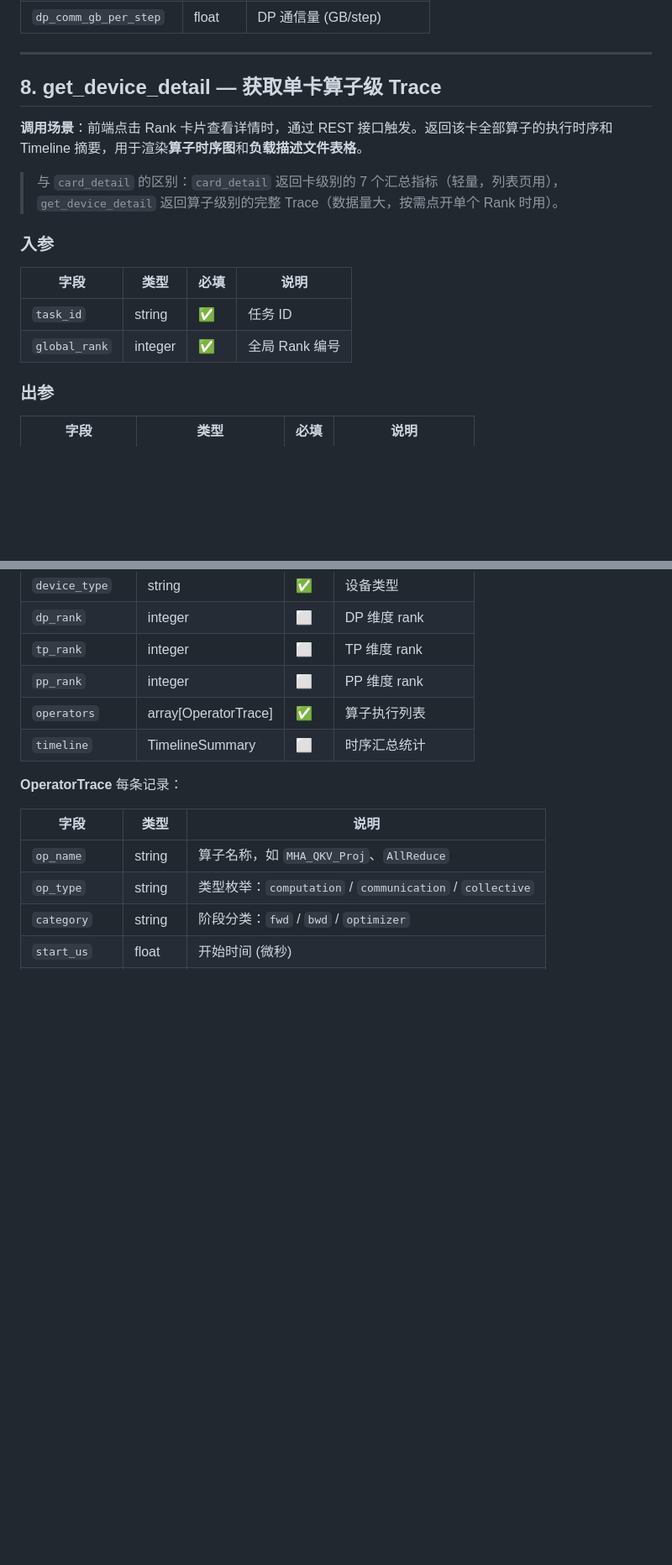
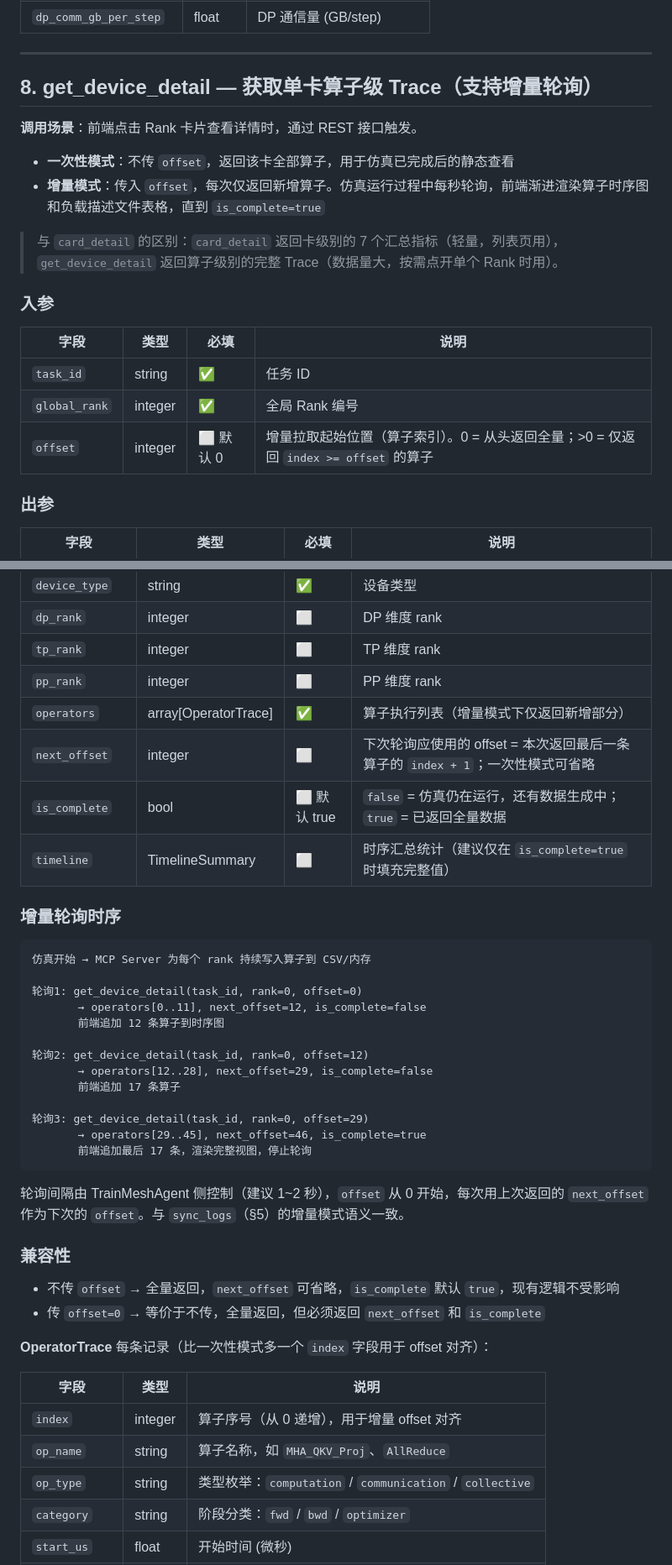
Before and after one commit to Binknight/TrainMeshAgent, a Markdown page: docs/mcp-server-spec.md, 2 parts joined by grey strips. Shown at 84% size. Rendered like a GitHub page; blank space fills up the shorter version.

Commit message:
docs: §8 get_device_detail新增增量轮询模式 — offset/next_offset/is_complete
仿真运行过程中前端每秒轮询获取算子增量，渐进渲染时序图和负载表。
一次性模式兼容保留（不传offset即全量返回）。
OperatorTrace新增index字段用于offset对齐，语义与§5 sync_logs一致。

Co-Authored-By: Claude Opus 4.7 <noreply@anthropic.com>

````diff
--- a/docs/mcp-server-spec.md
+++ b/docs/mcp-server-spec.md
@@ -275,9 +275,12 @@
 
 ---
 
-## 8. get_device_detail — 获取单卡算子级 Trace
+## 8. get_device_detail — 获取单卡算子级 Trace（支持增量轮询）
 
-**调用场景**：前端点击 Rank 卡片查看详情时，通过 REST 接口触发。返回该卡全部算子的执行时序和 Timeline 摘要，用于渲染**算子时序图**和**负载描述文件表格**。
+**调用场景**：前端点击 Rank 卡片查看详情时，通过 REST 接口触发。
+
+- **一次性模式**：不传 `offset`，返回该卡全部算子，用于仿真已完成后的静态查看
+- **增量模式**：传入 `offset`，每次仅返回新增算子。仿真运行过程中每秒轮询，前端渐进渲染算子时序图和负载描述文件表格，直到 `is_complete=true`
 
 > 与 `card_detail` 的区别：`card_detail` 返回卡级别的 7 个汇总指标（轻量，列表页用），`get_device_detail` 返回算子级别的完整 Trace（数据量大，按需点开单个 Rank 时用）。
 
@@ -287,6 +290,7 @@
 |------|------|------|------|
 | `task_id` | string | ✅ | 任务 ID |
 | `global_rank` | integer | ✅ | 全局 Rank 编号 |
+| `offset` | integer | ⬜ 默认 0 | 增量拉取起始位置（算子索引）。0 = 从头返回全量；>0 = 仅返回 `index >= offset` 的算子 |
 
 ### 出参
 
@@ -300,13 +304,41 @@
 | `dp_rank` | integer | ⬜ | DP 维度 rank |
 | `tp_rank` | integer | ⬜ | TP 维度 rank |
 | `pp_rank` | integer | ⬜ | PP 维度 rank |
-| `operators` | array[OperatorTrace] | ✅ | 算子执行列表 |
-| `timeline` | TimelineSummary | ⬜ | 时序汇总统计 |
+| `operators` | array[OperatorTrace] | ✅ | 算子执行列表（增量模式下仅返回新增部分） |
+| `next_offset` | integer | ⬜ | 下次轮询应使用的 offset = 本次返回最后一条算子的 `index + 1`；一次性模式可省略 |
+| `is_complete` | bool | ⬜ 默认 true | `false` = 仿真仍在运行，还有数据生成中；`true` = 已返回全量数据 |
+| `timeline` | TimelineSummary | ⬜ | 时序汇总统计（建议仅在 `is_complete=true` 时填充完整值） |
 
-**OperatorTrace** 每条记录：
+### 增量轮询时序
+
+```
+仿真开始 → MCP Server 为每个 rank 持续写入算子到 CSV/内存
+
+轮询1: get_device_detail(task_id, rank=0, offset=0)
+       → operators[0..11], next_offset=12, is_complete=false
+       前端追加 12 条算子到时序图
+
+轮询2: get_device_detail(task_id, rank=0, offset=12)
+       → operators[12..28], next_offset=29, is_complete=false
+       前端追加 17 条算子
+
+轮询3: get_device_detail(task_id, rank=0, offset=29)
+       → operators[29..45], next_offset=46, is_complete=true
+       前端追加最后 17 条，渲染完整视图，停止轮询
+```
+
+轮询间隔由 TrainMeshAgent 侧控制（建议 1~2 秒），`offset` 从 0 开始，每次用上次返回的 `next_offset` 作为下次的 `offset`。与 `sync_logs`（§5）的增量模式语义一致。
+
+### 兼容性
+
+- 不传 `offset` → 全量返回，`next_offset` 可省略，`is_complete` 默认 `true`，现有逻辑不受影响
+- 传 `offset=0` → 等价于不传，全量返回，但必须返回 `next_offset` 和 `is_complete`
+
+**OperatorTrace** 每条记录（比一次性模式多一个 `index` 字段用于 offset 对齐）：
 
 | 字段 | 类型 | 说明 |
 |------|------|------|
+| `index` | integer | 算子序号（从 0 递增），用于增量 offset 对齐 |
 | `op_name` | string | 算子名称，如 `MHA_QKV_Proj`、`AllReduce` |
 | `op_type` | string | 类型枚举：`computation` / `communication` / `collective` |
 | `category` | string | 阶段分类：`fwd` / `bwd` / `optimizer` |
````
Also changed, not shown: other parts of docs/mcp-server-spec.md (+2 -1 lines).
